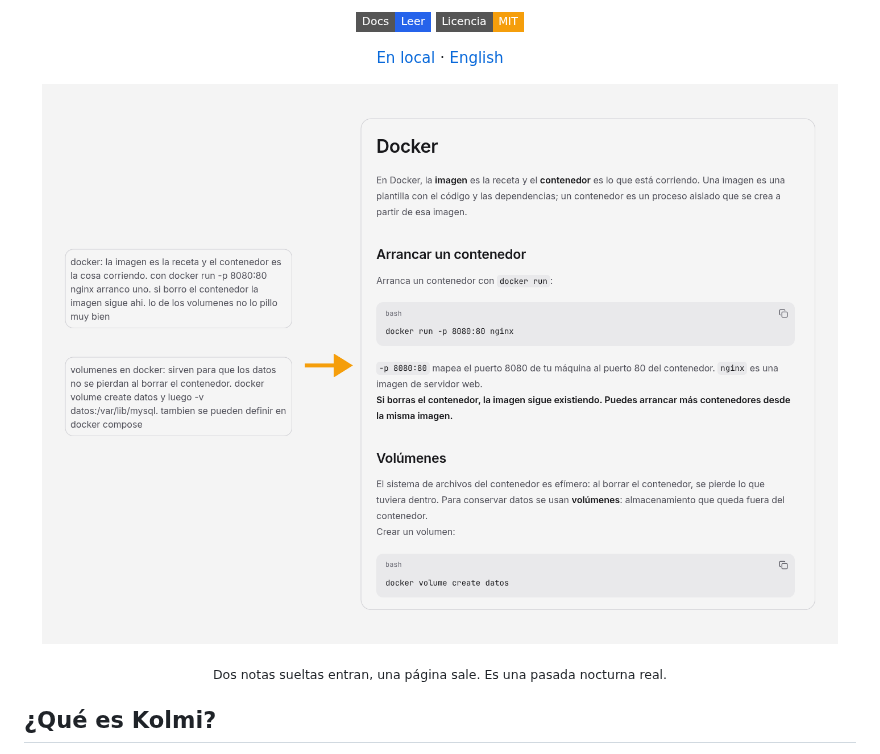
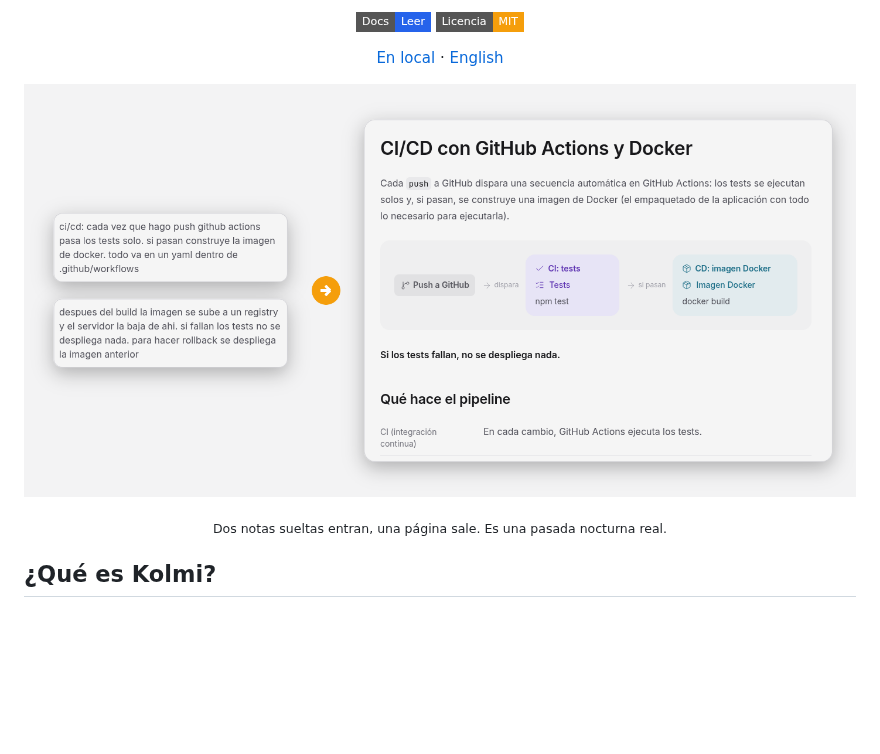
Before and after one commit to JoseEstevez520/Kolmi, a Markdown page: README.es.md, the part around the change. Rendered like a GitHub page; pictures changed too: assets/readme/before-after.es.png (added), assets/readme/before-after.png (deleted); badges without logos; blank space fills up the shorter version.

```diff
--- a/README.es.md
+++ b/README.es.md
@@ -23,7 +23,7 @@
 </p>
 
 <p align="center">
-  <img src="assets/readme/before-after.png" alt="Dos notas sueltas sobre Docker a la izquierda y, a la derecha, la página compartida que Kolmi escribió con ellas, ordenada en secciones con bloques de código" width="100%">
+  <img src="assets/readme/before-after.es.png" alt="Dos notas sueltas sobre CI/CD a la izquierda y, a la derecha, la página compartida que Kolmi escribió con ellas, con un diagrama de flujo y secciones" width="100%">
 </p>
 
 <p align="center"><sub>Dos notas sueltas entran, una página sale. Es una pasada nocturna real.</sub></p>
```
Also changed, not shown: README.md (+3 -3 lines), assets/readme/before-after.en.png (added), assets/readme/page.en.png (added).
